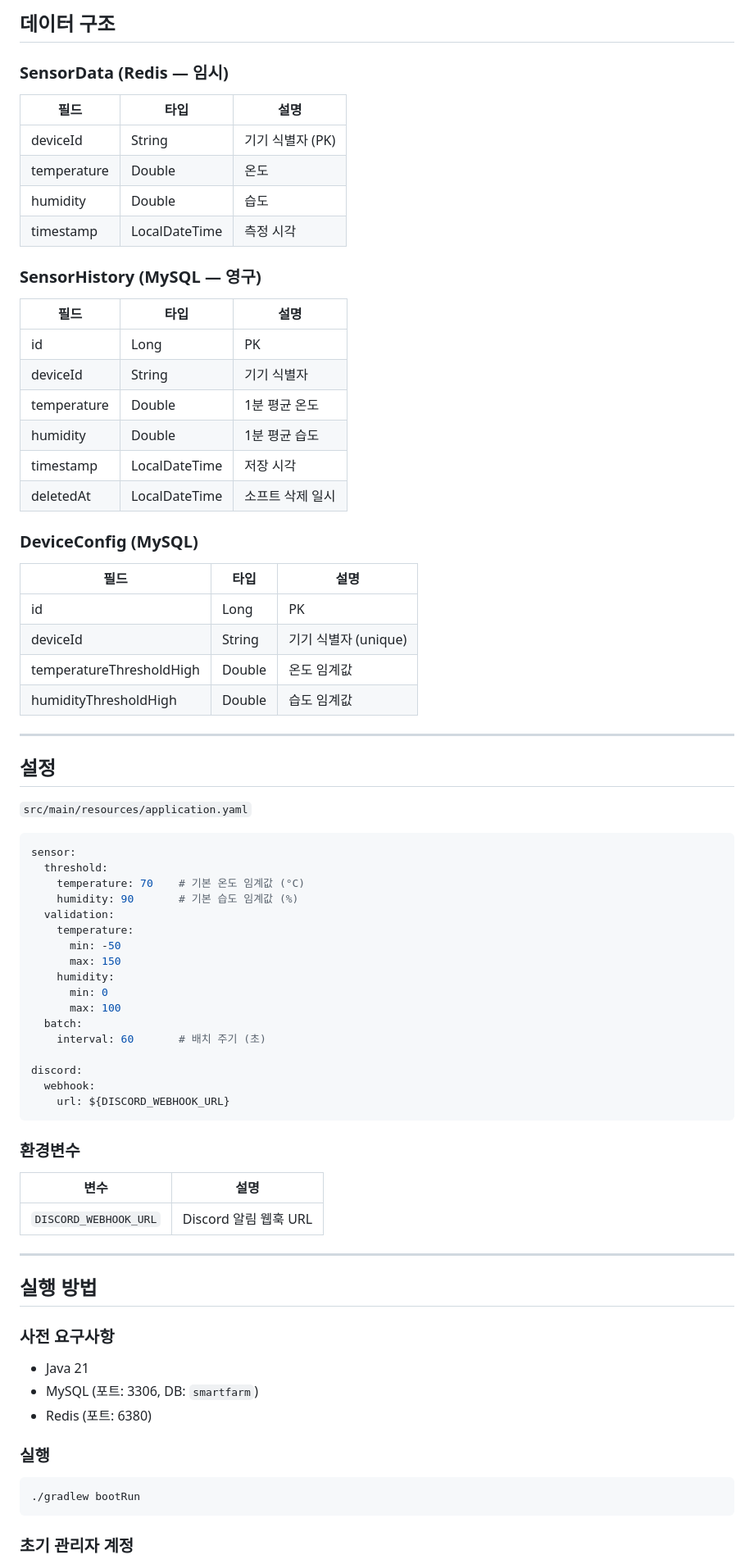
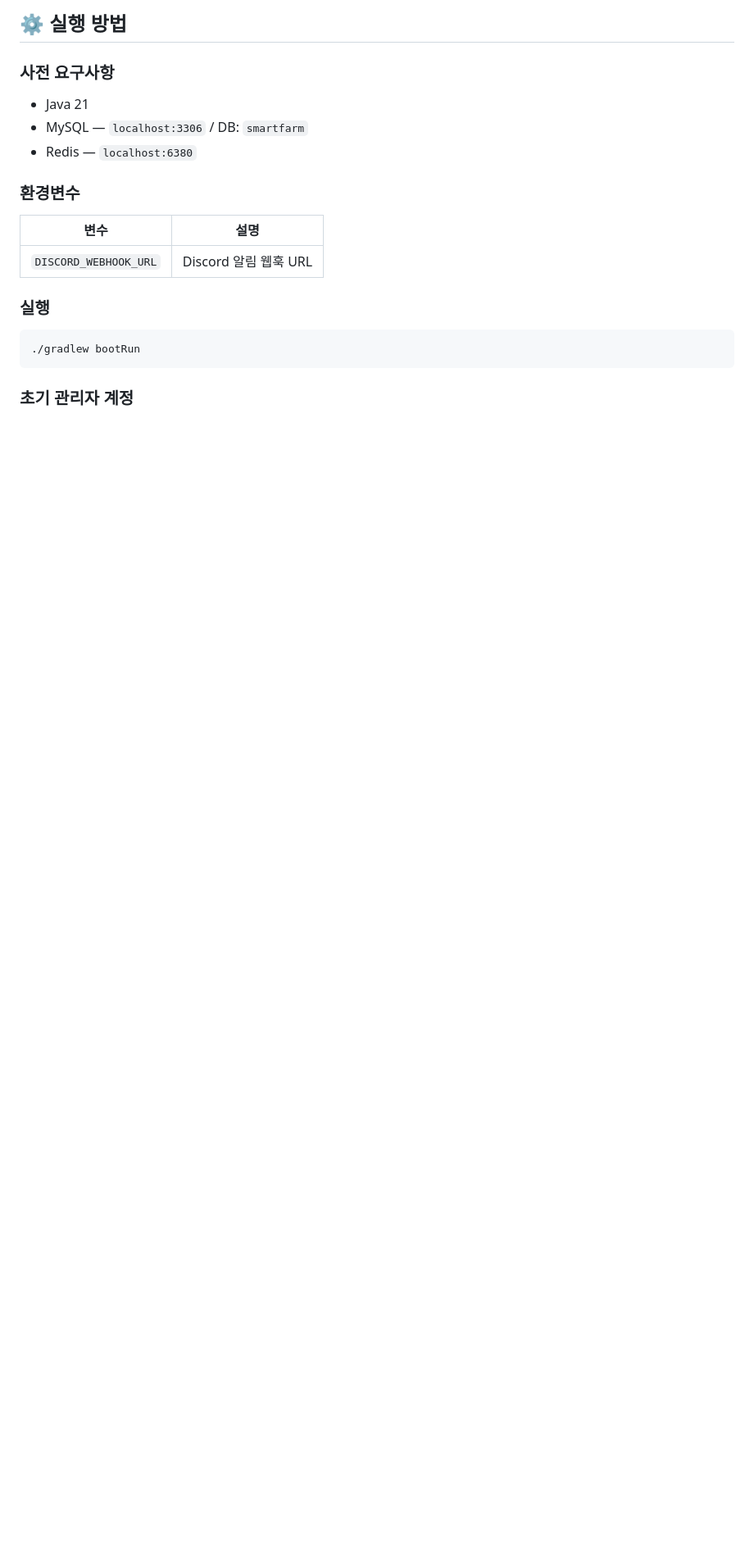
Before and after one commit to luma200ok/smartfarm, a Markdown page: README.md, the part around one of its changes. Shown at 82% size. Drawn GitHub-style; blank space fills up the shorter version.

````diff
--- a/README.md
+++ b/README.md
@@ -113,75 +156,17 @@ Dashboard / Export
 
-## 데이터 구조
+## ⚙️ 실행 방법
 
-### SensorData (Redis — 임시)
-| 필드 | 타입 | 설명 |
-|------|------|------|
-| deviceId | String | 기기 식별자 (PK) |
-| temperature | Double | 온도 |
-| humidity | Double | 습도 |
-| timestamp | LocalDateTime | 측정 시각 |
-
-### SensorHistory (MySQL — 영구)
-| 필드 | 타입 | 설명 |
-|------|------|------|
-| id | Long | PK |
-| deviceId | String | 기기 식별자 |
-| temperature | Double | 1분 평균 온도 |
-| humidity | Double | 1분 평균 습도 |
-| timestamp | LocalDateTime | 저장 시각 |
-| deletedAt | LocalDateTime | 소프트 삭제 일시 |
-
-### DeviceConfig (MySQL)
-| 필드 | 타입 | 설명 |
-|------|------|------|
-| id | Long | PK |
-| deviceId | String | 기기 식별자 (unique) |
-| temperatureThresholdHigh | Double | 온도 임계값 |
-| humidityThresholdHigh | Double | 습도 임계값 |
-
----
-
-## 설정
-
-`src/main/resources/application.yaml`
-
-```yaml
-sensor:
-  threshold:
-    temperature: 70    # 기본 온도 임계값 (°C)
-    humidity: 90       # 기본 습도 임계값 (%)
-  validation:
-    temperature:
-      min: -50
-      max: 150
-    humidity:
-      min: 0
-      max: 100
-  batch:
-    interval: 60       # 배치 주기 (초)
-
-discord:
-  webhook:
-    url: ${DISCORD_WEBHOOK_URL}
-```
+### 사전 요구사항
+* Java 21
+* MySQL — `localhost:3306` / DB: `smartfarm`
+* Redis — `localhost:6380`
 
 ### 환경변수
-
 | 변수 | 설명 |
 |------|------|
 | `DISCORD_WEBHOOK_URL` | Discord 알림 웹훅 URL |
 
----
-
-## 실행 방법
-
-### 사전 요구사항
-- Java 21
-- MySQL (포트: 3306, DB: `smartfarm`)
-- Redis (포트: 6380)
-
 ### 실행
-
 ```bash
 ./gradlew bootRun
 ```
````
Also changed, not shown: other parts of README.md (+127 -84 lines).
